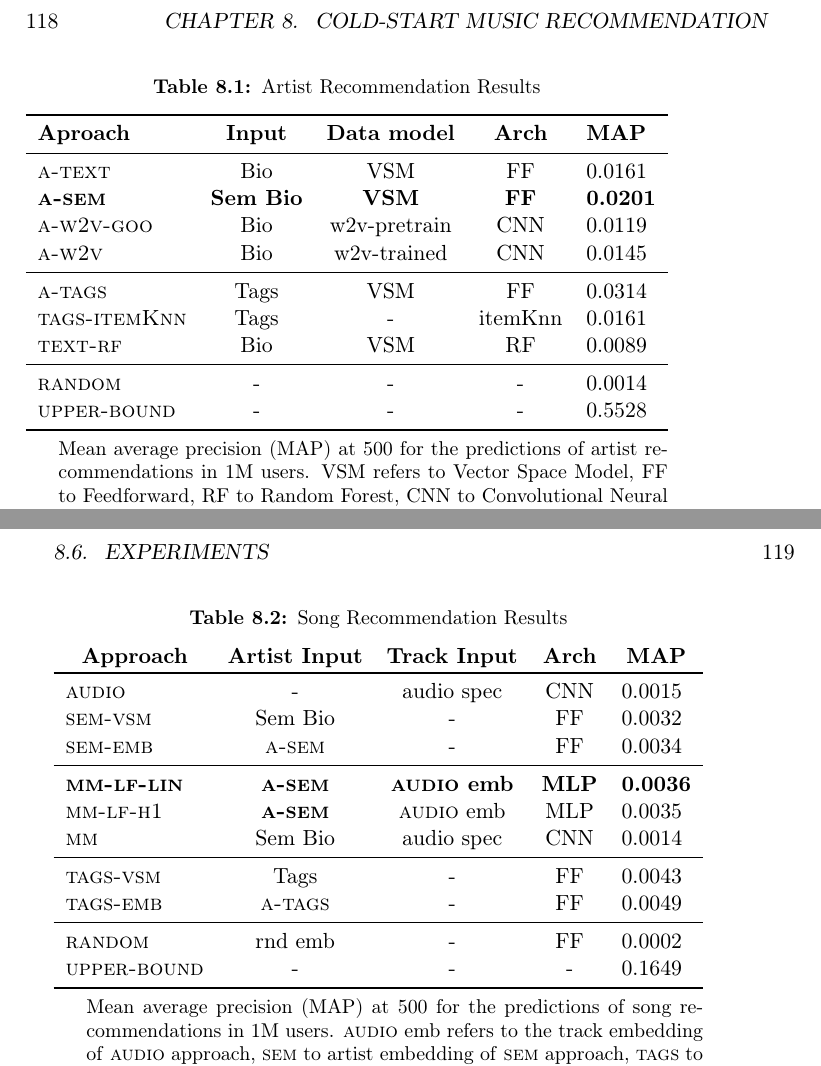
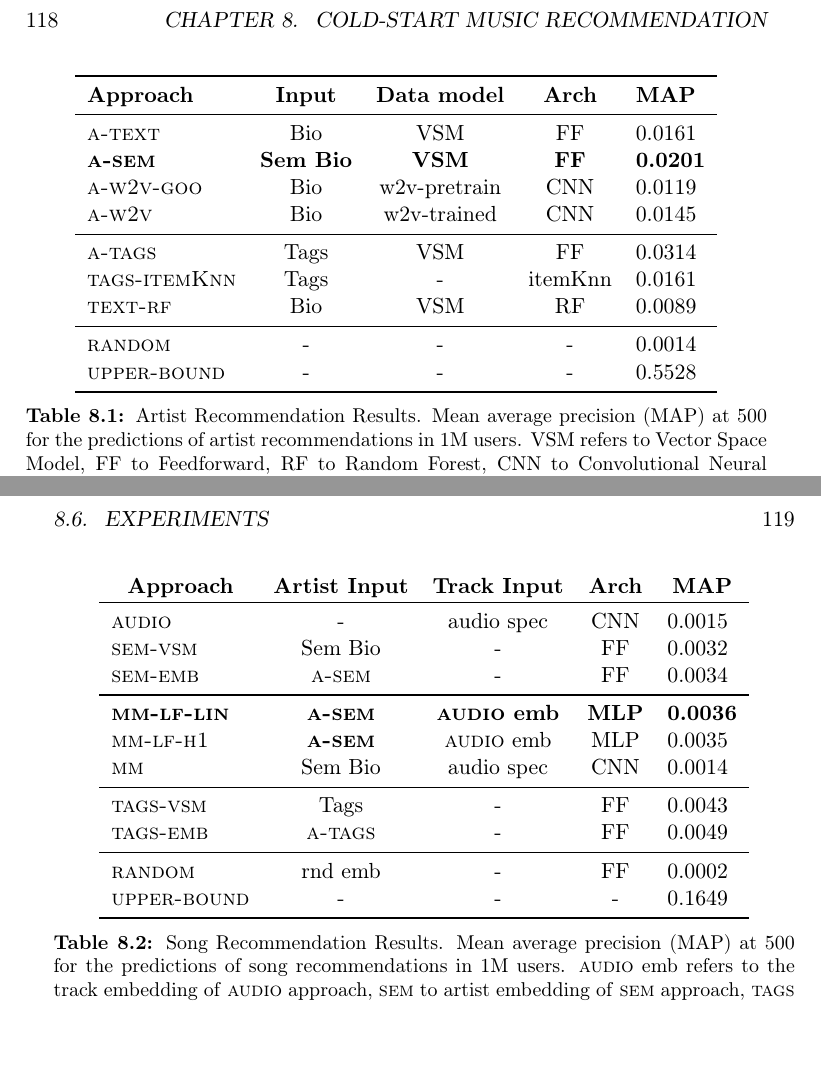
Before and after one commit to sergiooramas/phd-thesis, a LaTeX thesis (thesis_a4.tex, which reads chapters/ch08_cold-rec.tex): two parts of pages 138 and 139 of 191, joined at a grey line, cut so that both start at the same text, the shorter picture padded with empty space. Compiled offline with pdfLaTeX.

Commit message:
Update on Overleaf.

```diff
--- a/chapters/ch08_cold-rec.tex
+++ b/chapters/ch08_cold-rec.tex
@@ -216,13 +216,11 @@ We compare four different approaches using the biography texts as input. (1) a p
 We also show the scores achieved when the latent factor vectors are randomized (\textsc{random}), and when they are learned from feedback data using matrix factorization (\textsc{upper-bound}).
 
 \begin{table}
-\begin{threeparttable}
 \centering
-\caption{Artist Recommendation Results}
 \label{tbl:artists}
 \begin{tabular}{lcccl}
 \toprule
-\textbf{Aproach} & \textbf{Input}   & \textbf{Data model} & \textbf{Arch} & \textbf{MAP} \\ \midrule
+\textbf{Approach} & \textbf{Input}   & \textbf{Data model} & \textbf{Arch} & \textbf{MAP} \\ \midrule
 \textsc{a-text}                                   & Bio              & VSM                 & FF            & 0.0161                            \\
 \textbf{\textsc{a-sem}}                           & \textbf{Sem Bio} & \textbf{VSM}        & \textbf{FF}   & \textbf{0.0201}                   \\
 \textsc{a-w2v-goo}                                & Bio              & w2v-pretrain        & CNN           & 0.0119                            \\
@@ -233,11 +231,7 @@ We also show the scores achieved when the latent factor vectors are randomized (
 \textsc{random}                                 & -                & -                   & -             & 0.0014                            \\
 \textsc{upper-bound}                            & -                & -                   & -             & 0.5528                            \\ \bottomrule
 \end{tabular}
-    \begin{tablenotes}
-      \small
-      \item Mean average precision (MAP) at 500 for the predictions of artist recommendations in 1M users. VSM refers to Vector Space Model, FF to Feedforward, RF to Random Forest, CNN to Convolutional Neural Network, and itemKnn to itemAttributeKnn approach. Bio refers to biography texts and Sem Bio to semantically enriched texts.
-    \end{tablenotes}
-   \end{threeparttable}
+\caption[Artist Recommendation Results.]{Artist Recommendation Results. Mean average precision (MAP) at 500 for the predictions of artist recommendations in 1M users. VSM refers to Vector Space Model, FF to Feedforward, RF to Random Forest, CNN to Convolutional Neural Network, and itemKnn to itemAttributeKnn approach. Bio refers to biography texts and Sem Bio to semantically enriched texts.}
 \end{table}
 
 Results reported in Table~\ref{tbl:artists} show that the semantic enrichment of the biographies \textsc{a-sem} outperforms the pure text approach \textsc{a-text}. As expected, the use of tags improves the results over the use of text. However, the addition of semantic features reduces the gap in performance between the use of tags and unstructured text. Moreover, the difference between \textsc{a-text} and \textsc{text-rf} shows that the use of deep learning with respect to random forest improves the results. We also note that a VSM model with a feedforward network outperforms the use of word embeddings with convolutions. Although, according to the literature, this latter approach has demonstrated its utility for simple tasks like binary classification with short texts, our task puts forward two challenges for this architecture: the greater length of the input texts, and the higher dimensionality of the output. Although we have shown that initializing the embedding layer with word vectors trained on the corpus itself (\textsc{a-w2v}) outperforms the use of Google News pre-trained vectors (\textsc{a-w2v-goo}), further work is necessary to properly optimize a convolutional architecture for this task. Finally, we observe that our approach \textsc{a-tags} outperforms the competitor approach \textsc{tags-itemKnn} using the same item attributes.
@@ -250,9 +244,7 @@ Once the network is trained, we predict the activations of the penultimate layer
 
 
 \begin{table}[]
-\begin{threeparttable}
 \centering
-\caption{Song Recommendation Results}
 \label{tbl:song}
 \begin{tabular}{lcccl}
 \multicolumn{1}{c}{\textbf{Approach}} & \textbf{Artist Input} & \textbf{Track Input} & \textbf{Arch} & \multicolumn{1}{c}{\textbf{MAP}} \\
@@ -272,11 +264,7 @@ Once the network is trained, we predict the activations of the penultimate layer
 \textsc{upper-bound}                           & -                     & -                    & -             & 0.1649                   \\
 \bottomrule
 \end{tabular}
-\begin{tablenotes}
-      \small
-      \item Mean average precision (MAP) at 500 for the predictions of song recommendations in 1M users. \textsc{audio} emb refers to the track embedding of \textsc{audio} approach, \textsc{sem} to artist embedding of \textsc{sem} approach, \textsc{tags} to artist embedding of \textsc{tags} approach, spec to spectrogram, mm to multimodal, lf to late fusion, lin to linear, and h1 to one hidden layer.
-    \end{tablenotes}
-   \end{threeparttable}
+\caption[Song Recommendation Results.]{Song Recommendation Results. Mean average precision (MAP) at 500 for the predictions of song recommendations in 1M users. \textsc{audio} emb refers to the track embedding of \textsc{audio} approach, \textsc{sem} to artist embedding of \textsc{sem} approach, \textsc{tags} to artist embedding of \textsc{tags} approach, spec to spectrogram, mm to multimodal, lf to late fusion, lin to linear, and h1 to one hidden layer.}
 \end{table}
 
 In this experiment, audio embeddings are obtained after training the convolutional network (see Section~\ref{sec:cold-rec:audio}) with 260k patches of 15 seconds, corresponding to the 80\% of the tracks described in Section~\ref{sec:cold-rec:dataset}. Patches are divided into training (80\%), validation (10\%) and test (10\%) sets. Results reported in Table~\ref{tbl:song} are computed over the remaining 20\% of tracks. % are used in the training process.
```
Also changed, not shown: chapters/ch06_similarity.tex (+9 -9 lines), chapters/ch07_graph-rec.tex (+3 -3 lines), chapters/ch09_multi-class.tex (+2 -2 lines).
